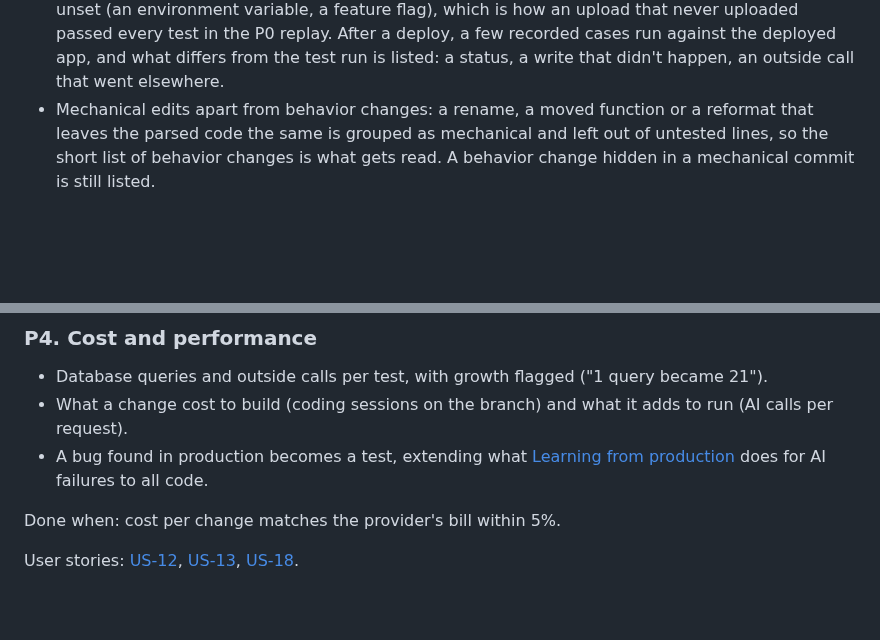
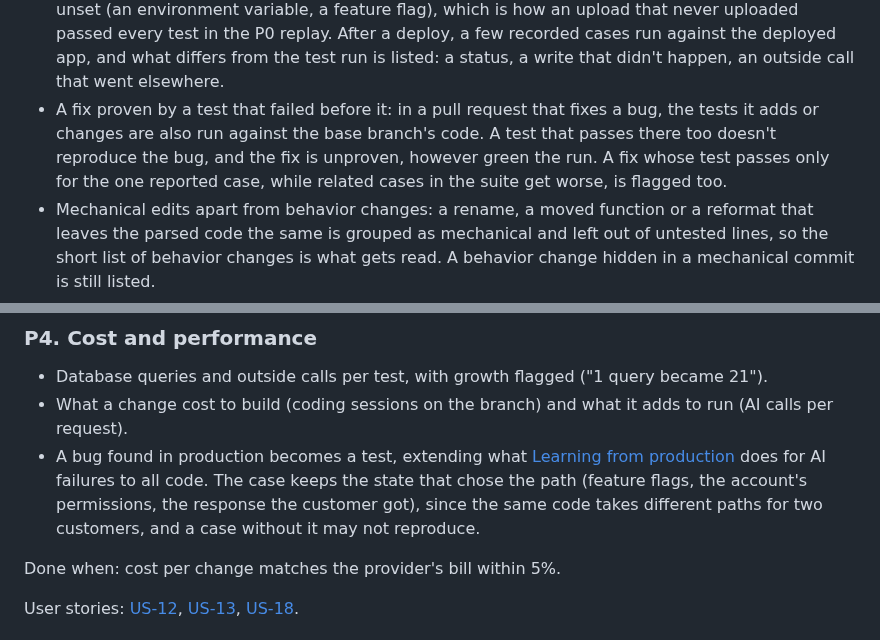
Before and after one commit to actions-marketplace-validations/tap222_assay-evals, a Markdown page: docs/roadmap.md, 2 parts joined by grey strips. GitHub-like rendering; blank space fills up the shorter version.

Commit message:
Roadmap: a fix must come with a test that fails on the base branch; production bug cases keep flags and permissions

```diff
--- a/docs/roadmap.md
+++ b/docs/roadmap.md
@@ -141,6 +141,10 @@ User stories: [US-02](user-stories.md#us-02), [US-11](user-stories.md#us-11).
   uploaded passed every test in the P0 replay. After a deploy, a few recorded cases run against the
   deployed app, and what differs from the test run is listed: a status, a write that didn't happen,
   an outside call that went elsewhere.
+- A fix proven by a test that failed before it: in a pull request that fixes a bug, the tests it
+  adds or changes are also run against the base branch's code. A test that passes there too doesn't
+  reproduce the bug, and the fix is unproven, however green the run. A fix whose test passes only
+  for the one reported case, while related cases in the suite get worse, is flagged too.
 - Mechanical edits apart from behavior changes: a rename, a moved function or a reformat that
   leaves the parsed code the same is grouped as mechanical and left out of untested lines, so the
   short list of behavior changes is what gets read. A behavior change hidden in a mechanical
@@ -206,7 +210,9 @@ User stories: [US-08](user-stories.md#us-08), [US-09](user-stories.md#us-09),
 - What a change cost to build (coding sessions on the branch) and what it adds to run (AI
   calls per request).
 - A bug found in production becomes a test, extending what [Learning from
-  production](learning.md) does for AI failures to all code.
+  production](learning.md) does for AI failures to all code. The case keeps the state that chose
+  the path (feature flags, the account's permissions, the response the customer got), since the
+  same code takes different paths for two customers, and a case without it may not reproduce.
 
 Done when: cost per change matches the provider's bill within 5%.
 
```
